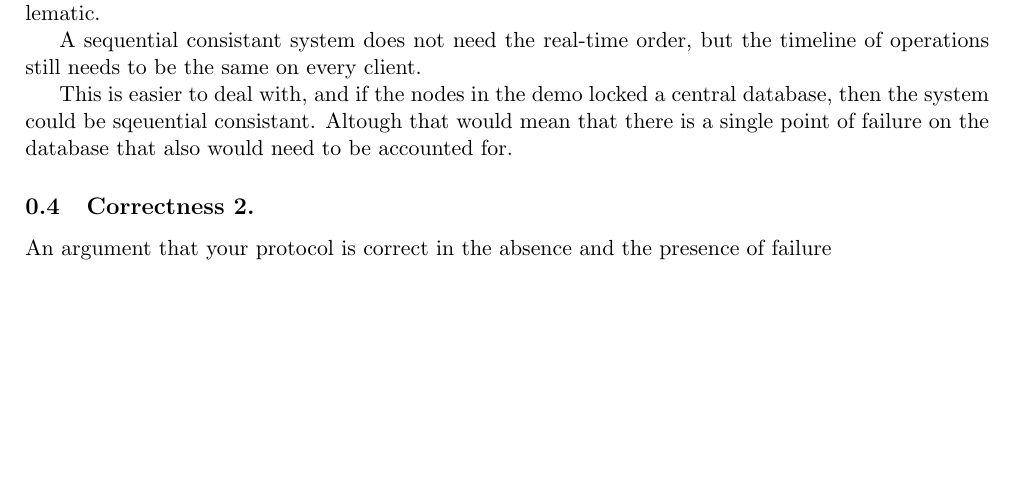
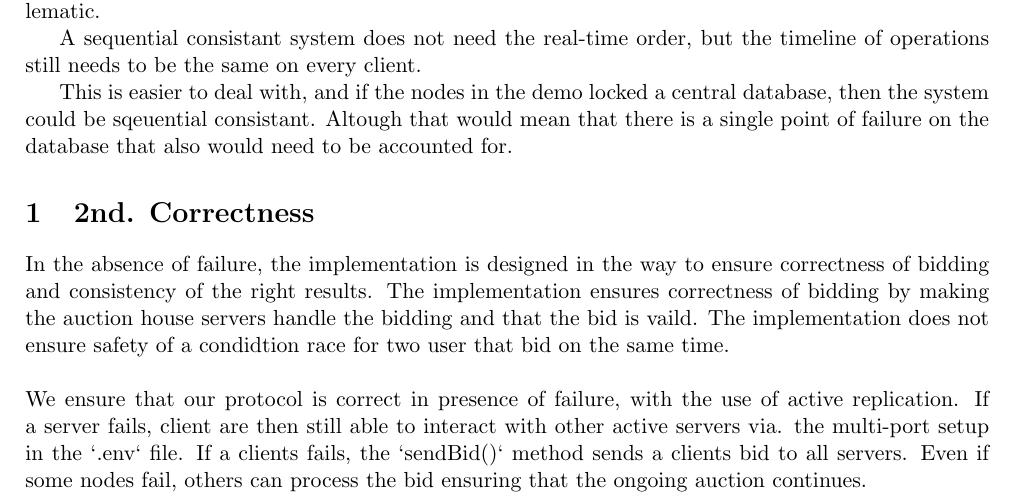
Before and after one commit to ITU-DISYS2024-CENTRALIZEDSYSTEMS/distributed-auction-system, a LaTeX document (report/report.tex): part of page 1 of 2, cut so that both start at the same text, the shorter picture padded with empty space. Compiled offline with pdfLaTeX.

Commit message:
Refactor LaTeX report structure and update repository link

```diff
--- a/report/report.tex
+++ b/report/report.tex
@@ -2,12 +2,11 @@
 
 \documentclass[a4paper,11pt]{article}
 \usepackage{hyperref}
+\usepackage[a4paper]{geometry}
+\usepackage[utf8]{inputenc}
 \usepackage{enumitem}
 \usepackage{varwidth}
 \usepackage{tasks}
-% Import packages
-\usepackage[a4paper]{geometry}
-\usepackage[utf8]{inputenc}
 \usepackage{amsmath}
 \usepackage{amssymb}
 \usepackage{enumerate}
@@ -61,6 +60,13 @@ A sequential consistant system does not need the real-time order, but the timeli
 This is easier to deal with, and if the nodes in the demo locked a central database, then the system could be sqeuential consistant.
 Altough that would mean that there is a single point of failure on the database that also would need to be accounted for.
 
-\subsection{Correctness 2.}
-An argument that your protocol is correct in the absence and the presence of failure
+\section{2nd. Correctness}
+In the absence of failure, the implementation is designed in the way to ensure correctness of bidding and consistency of the right results.
+The implementation ensures correctness of bidding by making the auction house servers handle the bidding and that the bid is vaild. The implementation does not ensure safety of a condidtion race for two user that bid on the same time.
+\\
+\\
+We ensure that our protocol is correct in presence of failure, with the use of active replication.
+If a server fails, client are then still able to interact with other active servers via. the multi-port setup in the `.env` file.
+If a clients fails, the `sendBid()` method sends a clients bid to all servers. Even if some nodes fail, others can process the bid ensuring that the ongoing auction continues.
+\\
 
```
Also changed, not shown: report/report.tex (1 more changed lines).
